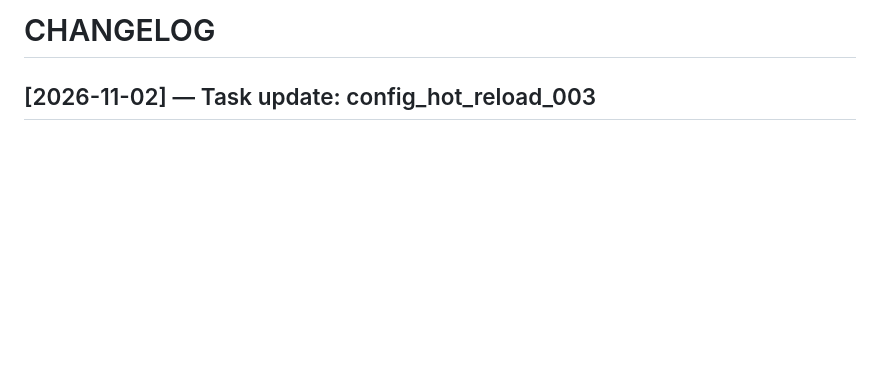
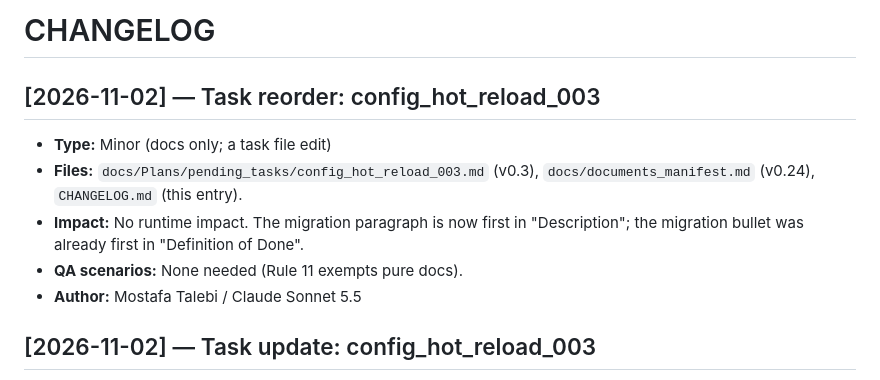
Before and after one commit to 780-AI/780-qabz, a Markdown page: CHANGELOG.md, the part around one of its changes. GitHub-like rendering; blank space fills up the shorter version.

```diff
--- a/CHANGELOG.md
+++ b/CHANGELOG.md
@@ -2,6 +2,7 @@
 <!-- Last Updated: 2026-11-02 -->
 <!--
 CHANGE LOG
+v1.23 — 2026-11-02 — Added config-hot-reload-task-reorder entry.
 v1.22 — 2026-11-02 — Added config-hot-reload-task-update entry.
 v1.21 — 2026-11-02 — Added config-hot-reload-task entry.
 v1.20 — 2026-11-02 — Added app-bootstrap entry.
@@ -28,6 +29,13 @@ v1.0 — 2026-10-28 — Initial.
 -->
 
 # CHANGELOG
+
+## [2026-11-02] — Task reorder: config_hot_reload_003
+- **Type:** Minor (docs only; a task file edit)
+- **Files:** `docs/Plans/pending_tasks/config_hot_reload_003.md` (v0.3), `docs/documents_manifest.md` (v0.24), `CHANGELOG.md` (this entry).
+- **Impact:** No runtime impact. The migration paragraph is now first in "Description"; the migration bullet was already first in "Definition of Done".
+- **QA scenarios:** None needed (Rule 11 exempts pure docs).
+- **Author:** Mostafa Talebi / Claude Sonnet 5.5
 
 ## [2026-11-02] — Task update: config_hot_reload_003
 - **Type:** Minor (docs only; a task file edit)
```
Also changed, not shown: other parts of CHANGELOG.md (+1 -1 lines), docs/documents_manifest.md (+6 -5 lines), 1 other file.
